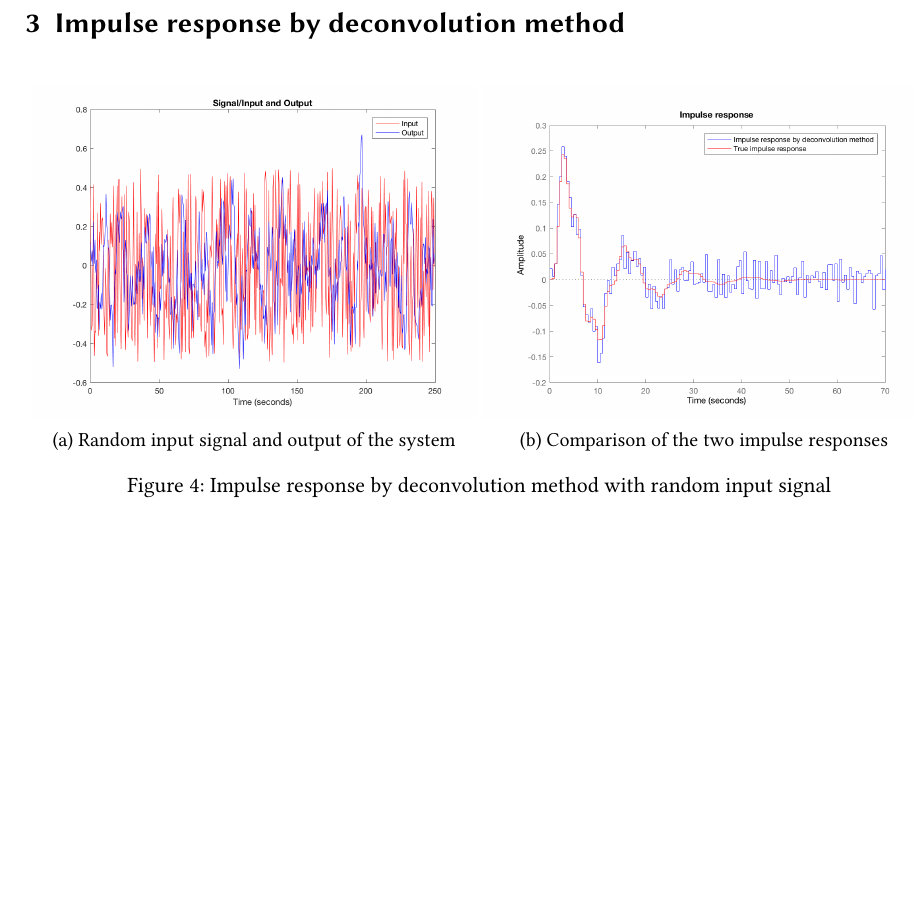
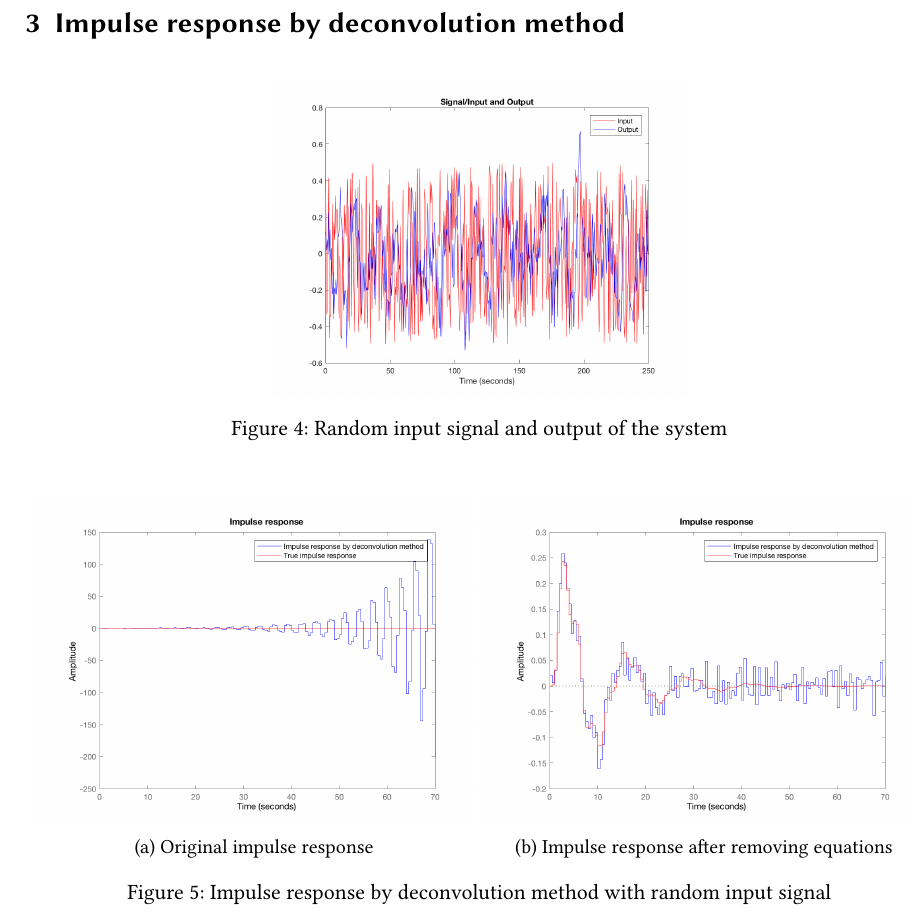
Before and after one commit to Allen-wyson/epfl-sysid, a LaTeX problem sheet (report1/exercise.tex): part of page 3 of 3, cut so that both start at the same text, the shorter picture padded with empty space. Compiled offline with pdfLaTeX.

Commit message:
Replace exercise.tex

```diff
--- a/report1/exercise.tex
+++ b/report1/exercise.tex
@@ -103,14 +103,21 @@ In addition, the figure on the right hand side (Figure~\ref{fig:autocorrSINUS})
 
 \begin{figure}[h]
 	\centering
+	\includegraphics[height=5.5cm]{figures/input_output.png}
+	\caption{Random input signal and output of the system }
+	\label{fig:inout}
+\end{figure}
+
+\begin{figure}[h]
+	\centering
 	\begin{subfigure}{0.49\textwidth}
-		\includegraphics[width=\textwidth]{figures/input_output.png}
-		\subcaption{Random input signal and output of the system }
-		\label{fig:inout}
+		\includegraphics[width=\textwidth]{figures/original_impulse_response.png}
+		\subcaption{Original impulse response }
+		\label{fig:originalimpulse}
 	\end{subfigure}
 	\begin{subfigure}{0.49\textwidth}
 		\includegraphics[width=\textwidth]{figures/impulse_response.png}
-		\subcaption{Comparison of the two impulse responses}
+		\subcaption{Impulse response after removing equations}
 		\label{fig:impulseresponse}
 	\end{subfigure}
 	\caption{Impulse response by deconvolution method with random input signal}\label{fig:deconvolution}
```
